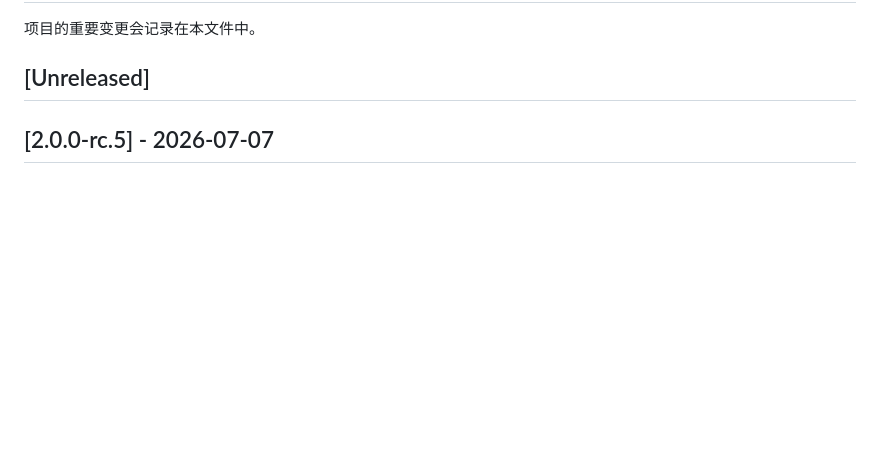
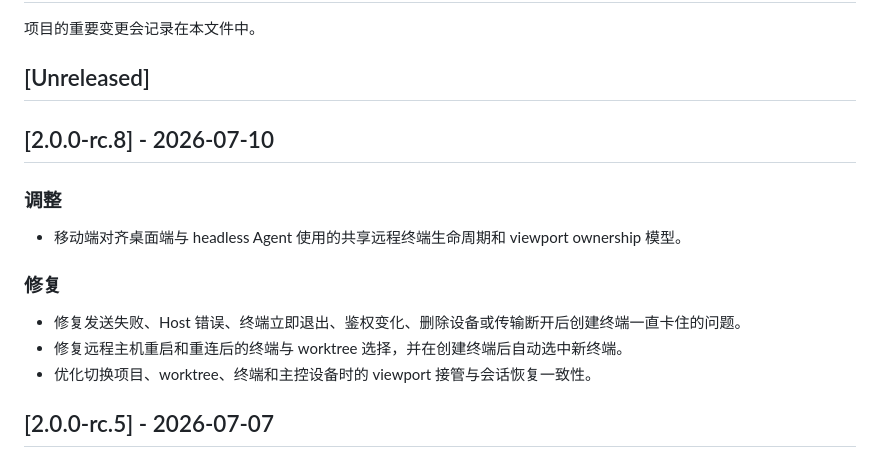
Before and after one commit to duxweb/codux-flutter, a Markdown page: CHANGELOG.zh-CN.md, the part around the change. Drawn GitHub-style; blank space fills up the shorter version.

```diff
--- a/CHANGELOG.zh-CN.md
+++ b/CHANGELOG.zh-CN.md
@@ -3,6 +3,18 @@
 项目的重要变更会记录在本文件中。
 
 ## [Unreleased]
+
+## [2.0.0-rc.8] - 2026-07-10
+
+### 调整
+
+- 移动端对齐桌面端与 headless Agent 使用的共享远程终端生命周期和 viewport ownership 模型。
+
+### 修复
+
+- 修复发送失败、Host 错误、终端立即退出、鉴权变化、删除设备或传输断开后创建终端一直卡住的问题。
+- 修复远程主机重启和重连后的终端与 worktree 选择，并在创建终端后自动选中新终端。
+- 优化切换项目、worktree、终端和主控设备时的 viewport 接管与会话恢复一致性。
 
 ## [2.0.0-rc.5] - 2026-07-07
 
```
Also changed, not shown: CHANGELOG.md (+12 -0 lines).
